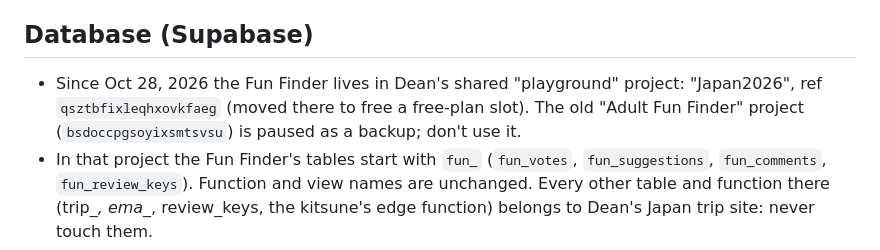
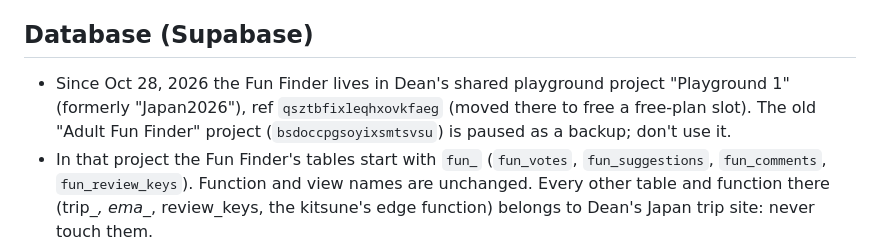
Before and after one commit to TehDean/AdultFunFinder, a Markdown page: CLAUDE.md, the part around the change. Rendered like a GitHub page.

Commit message:
Note the shared project's new name, Playground 1
Co-Authored-By: Claude Opus 5.5 <noreply@anthropic.com>
Claude-Session: https://claude.ai/code/session_01Ay3px43CEmaUKLgHBUd1gp

```diff
--- a/CLAUDE.md
+++ b/CLAUDE.md
@@ -113,8 +113,8 @@ the task's prompt too (claude-code-remote `update_trigger`; list it with `list_t
 
 ## Database (Supabase)
 
-- Since Oct 28, 2026 the Fun Finder lives in Dean's shared "playground" project: "Japan2026",
-  ref `qsztbfixleqhxovkfaeg` (moved there to free a free-plan slot). The old "Adult Fun Finder"
+- Since Oct 28, 2026 the Fun Finder lives in Dean's shared playground project "Playground 1"
+  (formerly "Japan2026"), ref `qsztbfixleqhxovkfaeg` (moved there to free a free-plan slot). The old "Adult Fun Finder"
   project (`bsdoccpgsoyixsmtsvsu`) is paused as a backup; don't use it.
 - In that project the Fun Finder's tables start with `fun_` (`fun_votes`, `fun_suggestions`,
   `fun_comments`, `fun_review_keys`). Function and view names are unchanged. Every other table and
```
